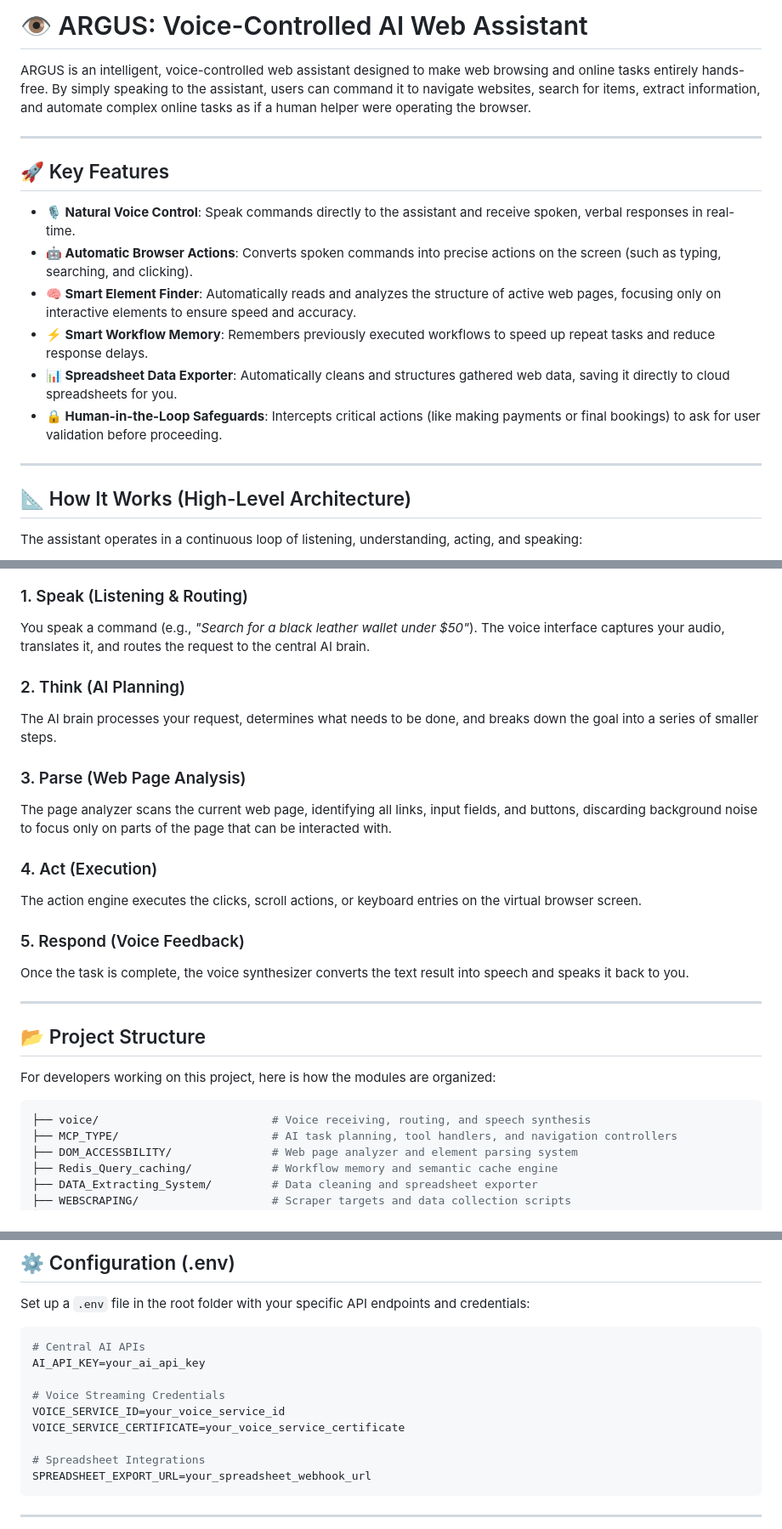
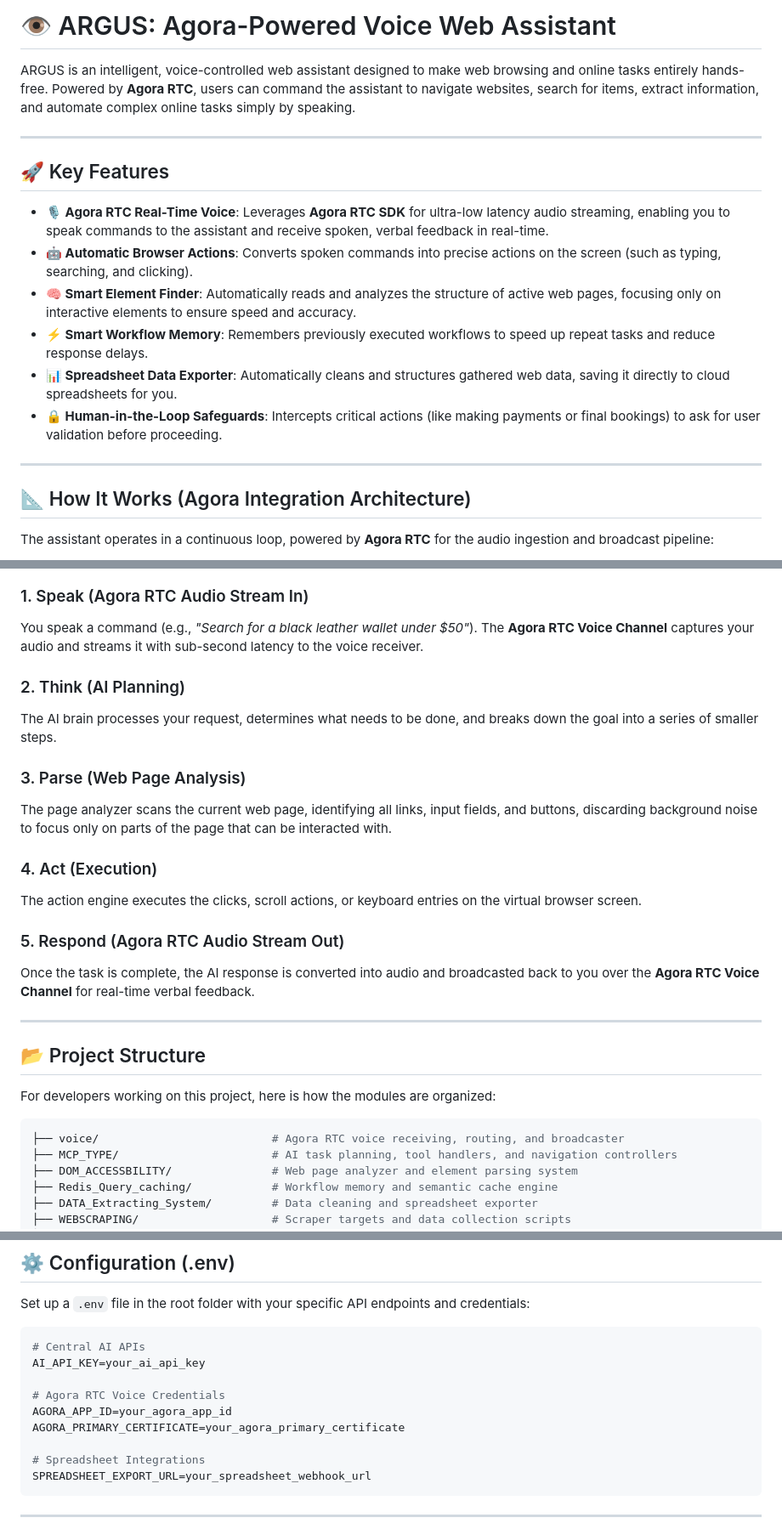
Before and after one commit to Thanoj-developer/ARGUS_WITH_AGORA, a Markdown page: README.md, 3 parts joined by grey strips. Shown at 85% size. Rendered like a GitHub page.

Commit message:
Highlight Agora RTC integration in README architecture and features

````diff
--- a/README.md
+++ b/README.md
@@ -1,12 +1,12 @@
-# 👁️ ARGUS: Voice-Controlled AI Web Assistant
+# 👁️ ARGUS: Agora-Powered Voice Web Assistant
 
-ARGUS is an intelligent, voice-controlled web assistant designed to make web browsing and online tasks entirely hands-free. By simply speaking to the assistant, users can command it to navigate websites, search for items, extract information, and automate complex online tasks as if a human helper were operating the browser.
+ARGUS is an intelligent, voice-controlled web assistant designed to make web browsing and online tasks entirely hands-free. Powered by **Agora RTC**, users can command the assistant to navigate websites, search for items, extract information, and automate complex online tasks simply by speaking.
 
 ---
 
 ## 🚀 Key Features
 
-* **🎙️ Natural Voice Control**: Speak commands directly to the assistant and receive spoken, verbal responses in real-time.
+* **🎙️ Agora RTC Real-Time Voice**: Leverages **Agora RTC SDK** for ultra-low latency audio streaming, enabling you to speak commands to the assistant and receive spoken, verbal feedback in real-time.
 * **🤖 Automatic Browser Actions**: Converts spoken commands into precise actions on the screen (such as typing, searching, and clicking).
 * **🧠 Smart Element Finder**: Automatically reads and analyzes the structure of active web pages, focusing only on interactive elements to ensure speed and accuracy.
 * **⚡ Smart Workflow Memory**: Remembers previously executed workflows to speed up repeat tasks and reduce response delays.
@@ -15,9 +15,9 @@ ARGUS is an intelligent, voice-controlled web assistant designed to make web bro
 
 ---
 
-## 📐 How It Works (High-Level Architecture)
+## 📐 How It Works (Agora Integration Architecture)
 
-The assistant operates in a continuous loop of listening, understanding, acting, and speaking:
+The assistant operates in a continuous loop, powered by **Agora RTC** for the audio ingestion and broadcast pipeline:
 
 ```mermaid
 flowchart TD
@@ -34,7 +37,7 @@ flowchart TD
 ```
 
-### 1. Speak (Listening & Routing)
-You speak a command (e.g., *"Search for a black leather wallet under $50"*). The voice interface captures your audio, translates it, and routes the request to the central AI brain.
+### 1. Speak (Agora RTC Audio Stream In)
+You speak a command (e.g., *"Search for a black leather wallet under $50"*). The **Agora RTC Voice Channel** captures your audio and streams it with sub-second latency to the voice receiver.
 
 ### 2. Think (AI Planning)
 The AI brain processes your request, determines what needs to be done, and breaks down the goal into a series of smaller steps.
@@ -45,8 +48,8 @@ The page analyzer scans the current web page, identifying all links, input field
 ### 4. Act (Execution)
 The action engine executes the clicks, scroll actions, or keyboard entries on the virtual browser screen.
 
-### 5. Respond (Voice Feedback)
-Once the task is complete, the voice synthesizer converts the text result into speech and speaks it back to you.
+### 5. Respond (Agora RTC Audio Stream Out)
+Once the task is complete, the AI response is converted into audio and broadcasted back to you over the **Agora RTC Voice Channel** for real-time verbal feedback.
 
 ---
 
@@ -55,7 +58,7 @@ Once the task is complete, the voice synthesizer converts the text result into s
 For developers working on this project, here is how the modules are organized:
 
 ```bash
-├── voice/                          # Voice receiving, routing, and speech synthesis
+├── voice/                          # Agora RTC voice receiving, routing, and broadcaster
 ├── MCP_TYPE/                       # AI task planning, tool handlers, and navigation controllers
 ├── DOM_ACCESSBILITY/               # Web page analyzer and element parsing system
 ├── Redis_Query_caching/            # Workflow memory and semantic cache engine
@@ -75,9 +78,9 @@ Set up a `.env` file in the root folder with your specific API endpoints and cre
 # Central AI APIs
 AI_API_KEY=your_ai_api_key
 
-# Voice Streaming Credentials
-VOICE_SERVICE_ID=your_voice_service_id
-VOICE_SERVICE_CERTIFICATE=your_voice_service_certificate
+# Agora RTC Voice Credentials
+AGORA_APP_ID=your_agora_app_id
+AGORA_PRIMARY_CERTIFICATE=your_agora_primary_certificate
 
 # Spreadsheet Integrations
 SPREADSHEET_EXPORT_URL=your_spreadsheet_webhook_url
````
Also changed, not shown: other parts of README.md (+8 -5 lines).
